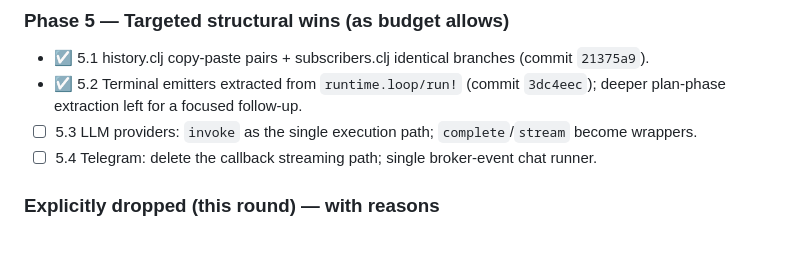
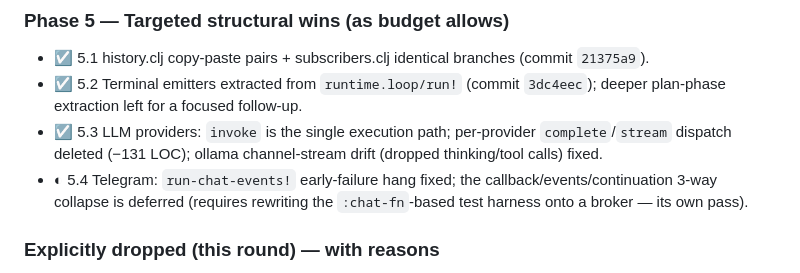
Before and after one commit to skammer/iris, a Markdown page: REFACTORING_PLAN.md, the part around the change. Drawn GitHub-style; blank space fills up the shorter version.

```diff
--- a/REFACTORING_PLAN.md
+++ b/REFACTORING_PLAN.md
@@ -128,8 +128,8 @@ Baseline before refactor: 500 tests / 1859 assertions, 1 pre-existing flaky fail
 
 - ☑ 5.1 history.clj copy-paste pairs + subscribers.clj identical branches (commit `21375a9`).
 - ☑ 5.2 Terminal emitters extracted from `runtime.loop/run!` (commit `3dc4eec`); deeper plan-phase extraction left for a focused follow-up.
-- ☐ 5.3 LLM providers: `invoke` as the single execution path; `complete`/`stream` become wrappers.
-- ☐ 5.4 Telegram: delete the callback streaming path; single broker-event chat runner.
+- ☑ 5.3 LLM providers: `invoke` is the single execution path; per-provider `complete`/`stream` dispatch deleted (−131 LOC); ollama channel-stream drift (dropped thinking/tool calls) fixed.
+- ◐ 5.4 Telegram: `run-chat-events!` early-failure hang fixed; the callback/events/continuation 3-way collapse is deferred (requires rewriting the `:chat-fn`-based test harness onto a broker — its own pass).
 
 ### Explicitly dropped (this round) — with reasons
 
```
Also changed, not shown: obsidian/decision-logs/refactoring-2026-06-plan.md (+2 -2 lines).
